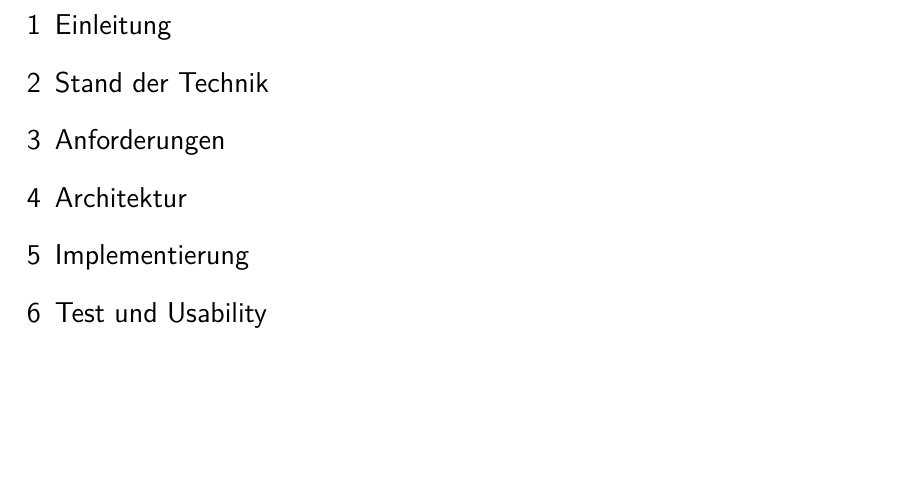
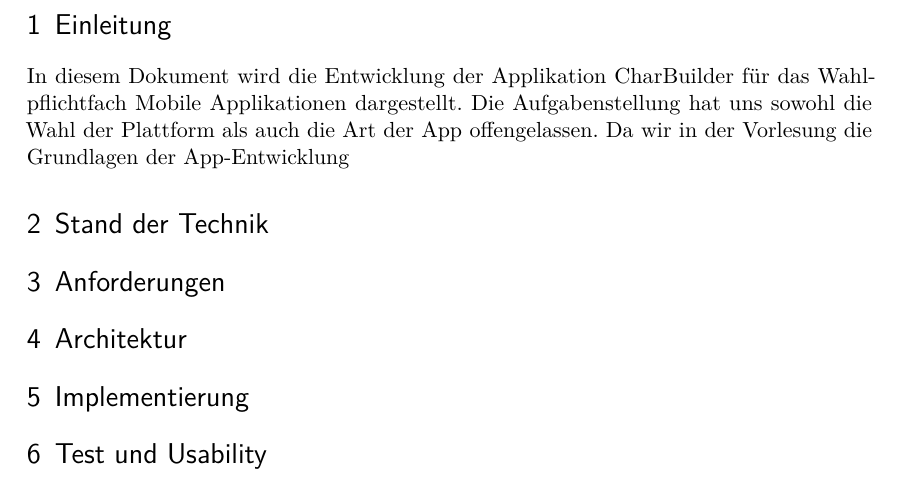
Before and after one commit to ChristopherKL/CharBuilder, a LaTeX document (Dokumentation/LaTeX Doku/CharBuilderDoku.tex, which reads Dokumentation/LaTeX Doku/content/Auswertung.tex): part of page 3 of 3, cut so that both start at the same text, the shorter picture padded with empty space. Compiled offline with pdfLaTeX; an older LaTeX class or package is replaced by its successor.

```diff
--- a/Dokumentation/LaTeX Doku/content/Auswertung.tex
+++ b/Dokumentation/LaTeX Doku/content/Auswertung.tex
@@ -1,5 +1,6 @@
 \newpage
 \section{Einleitung}
+In diesem Dokument wird die Entwicklung der Applikation CharBuilder für das Wahlpflichtfach Mobile Applikationen dargestellt. Die Aufgabenstellung hat uns sowohl die Wahl der Plattform als auch die Art der App offengelassen. Da wir in der Vorlesung die Grundlagen der App-Entwicklung
 
 \section{Stand der Technik}
 
```
Also changed, not shown: Dokumentation/LaTeX Doku/content/quellen.bib (added, +1 -0 lines).
